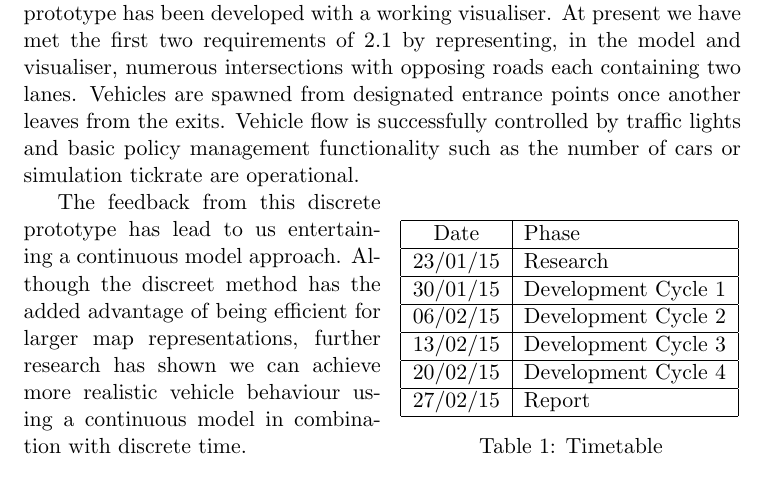
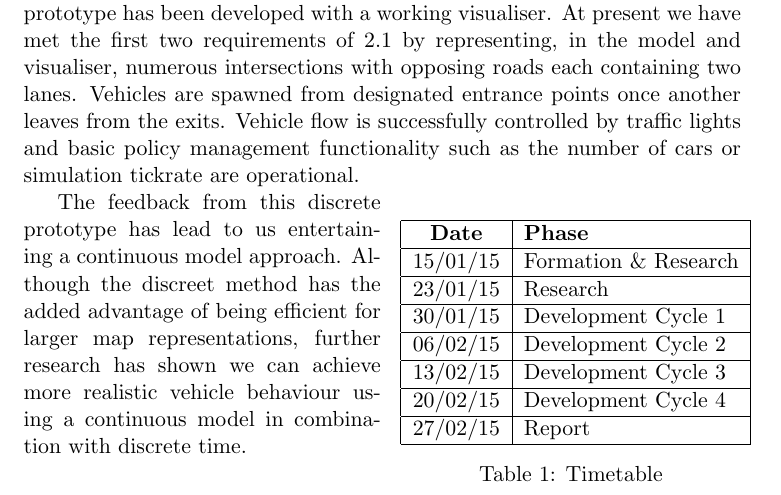
Before and after one commit to leorohr/simulus, a LaTeX document (doc/Reports/01 - Initial Report/01 - Drafts/Initial Report All.tex): part of page 2 of 4, cut so that both start at the same text. Compiled offline with pdfLaTeX.

Commit message:
Initial Report with Table

```diff
--- a/doc/Reports/01 - Initial Report/01 - Drafts/Initial Report All.tex
+++ b/doc/Reports/01 - Initial Report/01 - Drafts/Initial Report All.tex
@@ -69,14 +69,14 @@ Although the planning phase took longer than anticipated, ultimately it has been
 \begin{wraptable}{r}{6cm}
 	\begin{tabular}{|c|l|}
 	\hline
-	Date & Phase \\ \hline
+	\textbf{Date} & \textbf{Phase} \\ \hline
+	15/01/15 & Formation \& Research \\ \hline
 	23/01/15 & Research \\ \hline
 	30/01/15 & Development Cycle 1 \\ \hline
 	06/02/15 & Development Cycle 2 \\ \hline
 	13/02/15 & Development Cycle 3 \\ \hline
 	20/02/15 & Development Cycle 4 \\ \hline
-	27/02/15 & Report \\
-	\hline
+	27/02/15 & Report \\ \hline
 	\end{tabular}
 	\caption{Timetable}
 \end{wraptable}
```
Also changed, not shown: doc/Reports/01 - Initial Report/01 - Drafts/Initial Report All.pdf.
